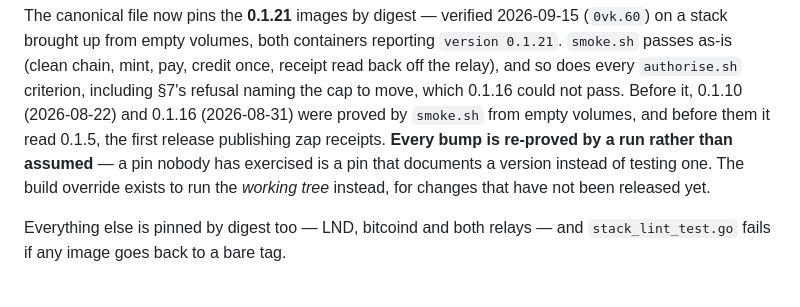
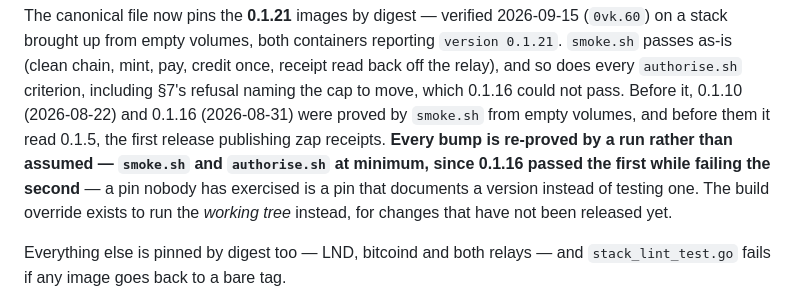
Before and after one commit to davotoula/brollyzapper, a Markdown page: regtest/README.md, the part around the change. Drawn GitHub-style.

Commit message:
regtest/README: the re-proof rule names smoke.sh and authorise.sh as the minimum (0vk.60, David's ruling 15 Sep)

```diff
--- a/regtest/README.md
+++ b/regtest/README.md
@@ -110,7 +110,8 @@ as-is (clean chain, mint, pay, credit once, receipt read back off the relay), an
 `authorise.sh` criterion, including §7's refusal naming the cap to move, which 0.1.16 could not
 pass. Before it, 0.1.10 (2026-08-22) and 0.1.16 (2026-08-31) were proved by `smoke.sh` from empty
 volumes, and before them it read 0.1.5, the first release publishing zap receipts. **Every
-bump is re-proved by a run rather than assumed** — a pin nobody has exercised is a pin that
+bump is re-proved by a run rather than assumed — `smoke.sh` and `authorise.sh` at minimum, since
+0.1.16 passed the first while failing the second** — a pin nobody has exercised is a pin that
 documents a version instead of testing one. The build override exists to run the *working tree*
 instead, for changes that have not been released yet.
 
```
